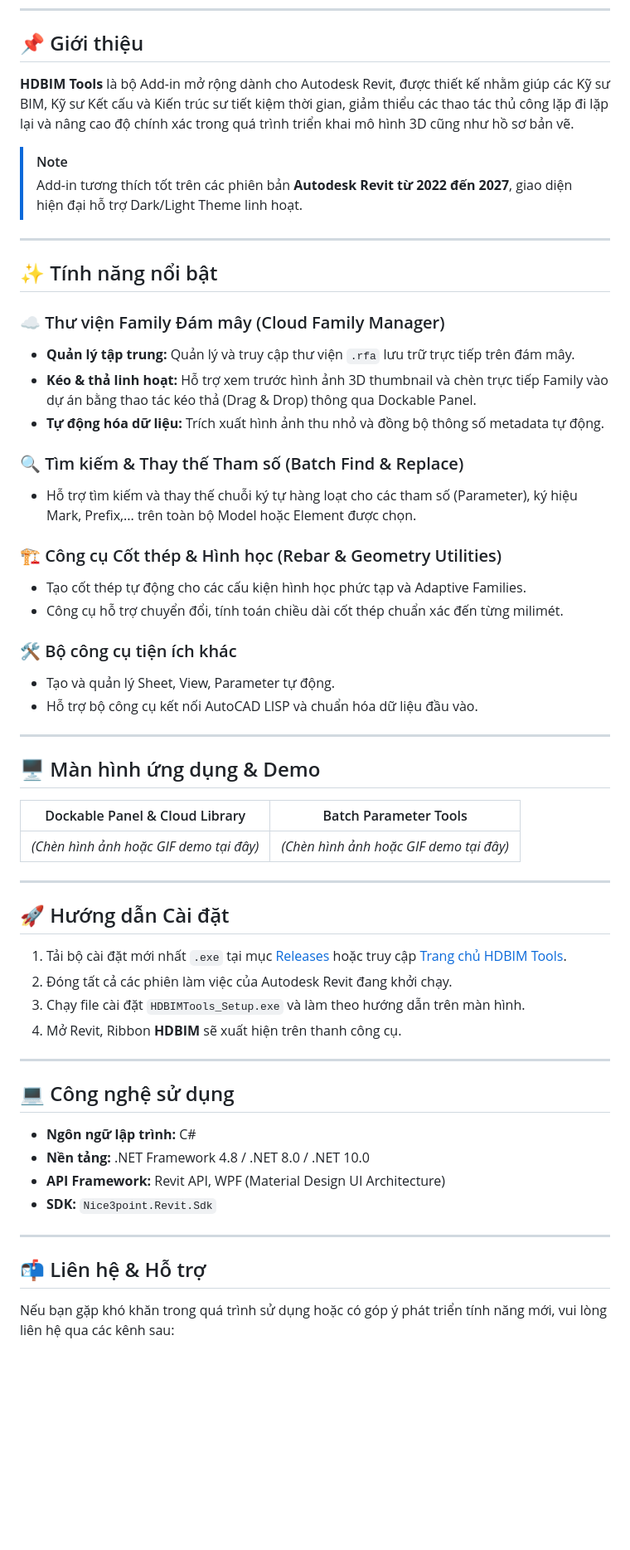
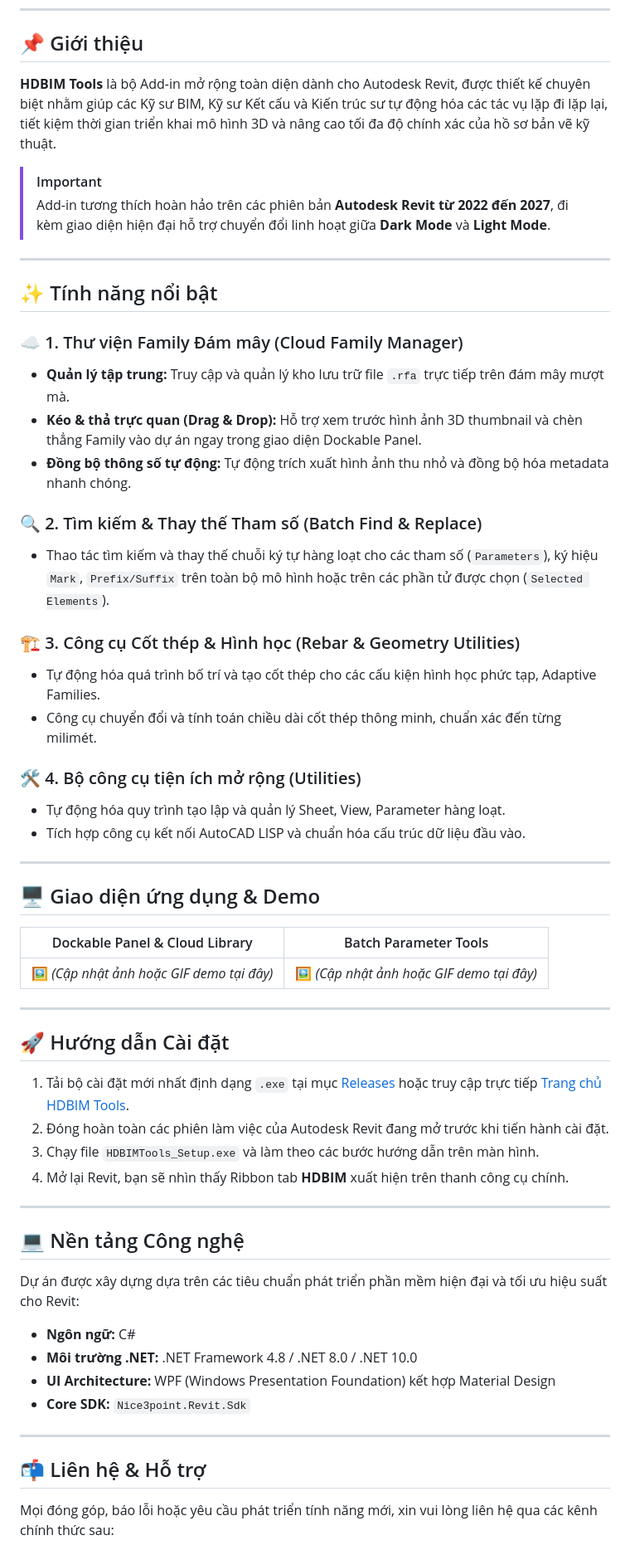
Before and after one commit to HoangDoLearnCode/HDBIMTools, a Markdown page: README.md, the part around one of its changes. Shown at 83% size. GitHub-like rendering; blank space fills up the shorter version.

```diff
--- a/README.md
+++ b/README.md
@@ -16,60 +18,61 @@
 
 ## 📌 Giới thiệu
 
-**HDBIM Tools** là bộ Add-in mở rộng dành cho Autodesk Revit, được thiết kế nhằm giúp các Kỹ sư BIM, Kỹ sư Kết cấu và Kiến trúc sư tiết kiệm thời gian, giảm thiểu các thao tác thủ công lặp đi lặp lại và nâng cao độ chính xác trong quá trình triển khai mô hình 3D cũng như hồ sơ bản vẽ.
+**HDBIM Tools** là bộ Add-in mở rộng toàn diện dành cho Autodesk Revit, được thiết kế chuyên biệt nhằm giúp các Kỹ sư BIM, Kỹ sư Kết cấu và Kiến trúc sư tự động hóa các tác vụ lặp đi lặp lại, tiết kiệm thời gian triển khai mô hình 3D và nâng cao tối đa độ chính xác của hồ sơ bản vẽ kỹ thuật.
 
-> [!NOTE]
-> Add-in tương thích tốt trên các phiên bản **Autodesk Revit từ 2022 đến 2027**, giao diện hiện đại hỗ trợ Dark/Light Theme linh hoạt.
+> [!IMPORTANT]
+> Add-in tương thích hoàn hảo trên các phiên bản **Autodesk Revit từ 2022 đến 2027**, đi kèm giao diện hiện đại hỗ trợ chuyển đổi linh hoạt giữa **Dark Mode** và **Light Mode**.
 
 ---
 
 ## ✨ Tính năng nổi bật
 
-### ☁️ Thư viện Family Đám mây (Cloud Family Manager)
-* **Quản lý tập trung:** Quản lý và truy cập thư viện `.rfa` lưu trữ trực tiếp trên đám mây.
-* **Kéo & thả linh hoạt:** Hỗ trợ xem trước hình ảnh 3D thumbnail và chèn trực tiếp Family vào dự án bằng thao tác kéo thả (Drag & Drop) thông qua Dockable Panel.
-* **Tự động hóa dữ liệu:** Trích xuất hình ảnh thu nhỏ và đồng bộ thông số metadata tự động.
+### ☁️ 1. Thư viện Family Đám mây (Cloud Family Manager)
+- **Quản lý tập trung:** Truy cập và quản lý kho lưu trữ file `.rfa` trực tiếp trên đám mây mượt mà.
+- **Kéo & thả trực quan (Drag & Drop):** Hỗ trợ xem trước hình ảnh 3D thumbnail và chèn thẳng Family vào dự án ngay trong giao diện Dockable Panel.
+- **Đồng bộ thông số tự động:** Tự động trích xuất hình ảnh thu nhỏ và đồng bộ hóa metadata nhanh chóng.
 
-### 🔍 Tìm kiếm & Thay thế Tham số (Batch Find & Replace)
-* Hỗ trợ tìm kiếm và thay thế chuỗi ký tự hàng loạt cho các tham số (Parameter), ký hiệu Mark, Prefix,... trên toàn bộ Model hoặc Element được chọn.
+### 🔍 2. Tìm kiếm & Thay thế Tham số (Batch Find & Replace)
+- Thao tác tìm kiếm và thay thế chuỗi ký tự hàng loạt cho các tham số (`Parameters`), ký hiệu `Mark`, `Prefix/Suffix` trên toàn bộ mô hình hoặc trên các phần tử được chọn (`Selected Elements`).
 
-### 🏗️ Công cụ Cốt thép & Hình học (Rebar & Geometry Utilities)
-* Tạo cốt thép tự động cho các cấu kiện hình học phức tạp và Adaptive Families.
-* Công cụ hỗ trợ chuyển đổi, tính toán chiều dài cốt thép chuẩn xác đến từng milimét.
+### 🏗️ 3. Công cụ Cốt thép & Hình học (Rebar & Geometry Utilities)
+- Tự động hóa quá trình bố trí và tạo cốt thép cho các cấu kiện hình học phức tạp, Adaptive Families.
+- Công cụ chuyển đổi và tính toán chiều dài cốt thép thông minh, chuẩn xác đến từng milimét.
 
-### 🛠️ Bộ công cụ tiện ích khác
-* Tạo và quản lý Sheet, View, Parameter tự động.
-* Hỗ trợ bộ công cụ kết nối AutoCAD LISP và chuẩn hóa dữ liệu đầu vào.
+### 🛠️ 4. Bộ công cụ tiện ích mở rộng (Utilities)
+- Tự động hóa quy trình tạo lập và quản lý Sheet, View, Parameter hàng loạt.
+- Tích hợp công cụ kết nối AutoCAD LISP và chuẩn hóa cấu trúc dữ liệu đầu vào.
 
 ---
 
-## 🖥️ Màn hình ứng dụng & Demo
+## 🖥️ Giao diện ứng dụng & Demo
 
 | Dockable Panel & Cloud Library | Batch Parameter Tools |
 | :---: | :---: |
-| *(Chèn hình ảnh hoặc GIF demo tại đây)* | *(Chèn hình ảnh hoặc GIF demo tại đây)* |
+| 🖼️ *(Cập nhật ảnh hoặc GIF demo tại đây)* | 🖼️ *(Cập nhật ảnh hoặc GIF demo tại đây)* |
 
 ---
 
 ## 🚀 Hướng dẫn Cài đặt
 
-1. Tải bộ cài đặt mới nhất `.exe` tại mục [Releases](../../releases) hoặc truy cập [Trang chủ HDBIM Tools](https://hdbimtools.netlify.app/).
-2. Đóng tất cả các phiên làm việc của Autodesk Revit đang khởi chạy.
-3. Chạy file cài đặt `HDBIMTools_Setup.exe` và làm theo hướng dẫn trên màn hình.
-4. Mở Revit, Ribbon **HDBIM** sẽ xuất hiện trên thanh công cụ.
+1. Tải bộ cài đặt mới nhất định dạng `.exe` tại mục [Releases](../../releases) hoặc truy cập trực tiếp [Trang chủ HDBIM Tools](https://hdbimtools.netlify.app/).
+2. Đóng hoàn toàn các phiên làm việc của Autodesk Revit đang mở trước khi tiến hành cài đặt.
+3. Chạy file `HDBIMTools_Setup.exe` và làm theo các bước hướng dẫn trên màn hình.
+4. Mở lại Revit, bạn sẽ nhìn thấy Ribbon tab **HDBIM** xuất hiện trên thanh công cụ chính.
 
 ---
 
-## 💻 Công nghệ sử dụng
+## 💻 Nền tảng Công nghệ
 
-* **Ngôn ngữ lập trình:** C#
-* **Nền tảng:** .NET Framework 4.8 / .NET 8.0 / .NET 10.0
-* **API Framework:** Revit API, WPF (Material Design UI Architecture)
-* **SDK:** `Nice3point.Revit.Sdk`
+Dự án được xây dựng dựa trên các tiêu chuẩn phát triển phần mềm hiện đại và tối ưu hiệu suất cho Revit:
+- **Ngôn ngữ:** C#
+- **Môi trường .NET:** .NET Framework 4.8 / .NET 8.0 / .NET 10.0
+- **UI Architecture:** WPF (Windows Presentation Foundation) kết hợp Material Design
+- **Core SDK:** `Nice3point.Revit.Sdk`
 
 ---
 
 ## 📬 Liên hệ & Hỗ trợ
 
-Nếu bạn gặp khó khăn trong quá trình sử dụng hoặc có góp ý phát triển tính năng mới, vui lòng liên hệ qua các kênh sau:
+Mọi đóng góp, báo lỗi hoặc yêu cầu phát triển tính năng mới, xin vui lòng liên hệ qua các kênh chính thức sau:
 
```
Also changed, not shown: other parts of README.md (+11 -9 lines).
